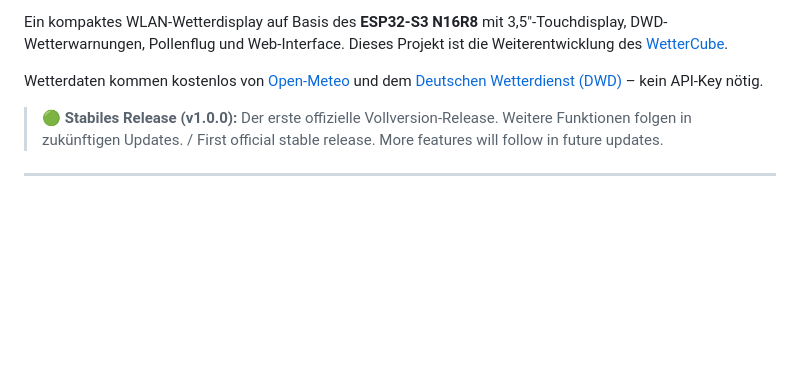
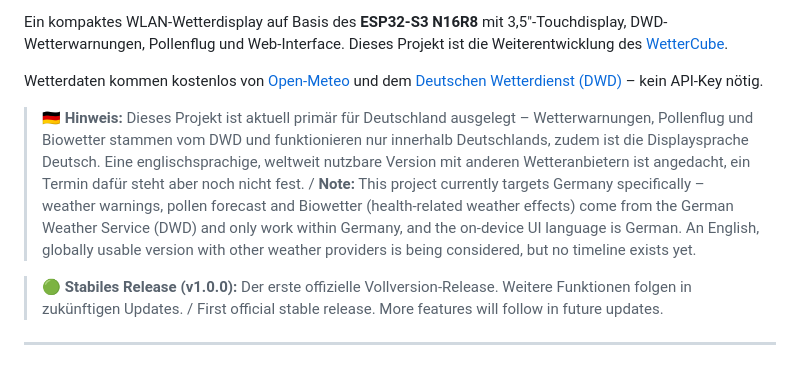
Before and after one commit to JPPeterson-lab/WetterCubePlus, a Markdown page: README.md, the part around the change. Rendered like a GitHub page; blank space fills up the shorter version.

Commit message:
README: Hinweis auf Deutschland-Fokus (DWD, Displaysprache) ergänzt

```diff
--- a/README.md
+++ b/README.md
@@ -12,6 +12,8 @@ Ein kompaktes WLAN-Wetterdisplay auf Basis des **ESP32-S3 N16R8** mit 3,5"-Touch
 Dieses Projekt ist die Weiterentwicklung des [WetterCube](https://github.com/JPPeterson-lab/wettercube).
 
 Wetterdaten kommen kostenlos von [Open-Meteo](https://open-meteo.com) und dem [Deutschen Wetterdienst (DWD)](https://www.dwd.de) – kein API-Key nötig.
+
+> **🇩🇪 Hinweis:** Dieses Projekt ist aktuell primär für Deutschland ausgelegt – Wetterwarnungen, Pollenflug und Biowetter stammen vom DWD und funktionieren nur innerhalb Deutschlands, zudem ist die Displaysprache Deutsch. Eine englischsprachige, weltweit nutzbare Version mit anderen Wetteranbietern ist angedacht, ein Termin dafür steht aber noch nicht fest. / **Note:** This project currently targets Germany specifically – weather warnings, pollen forecast and Biowetter (health-related weather effects) come from the German Weather Service (DWD) and only work within Germany, and the on-device UI language is German. An English, globally usable version with other weather providers is being considered, but no timeline exists yet.
 
 > **🟢 Stabiles Release (v1.0.0):** Der erste offizielle Vollversion-Release. Weitere Funktionen folgen in zukünftigen Updates. / First official stable release. More features will follow in future updates.
 
```
